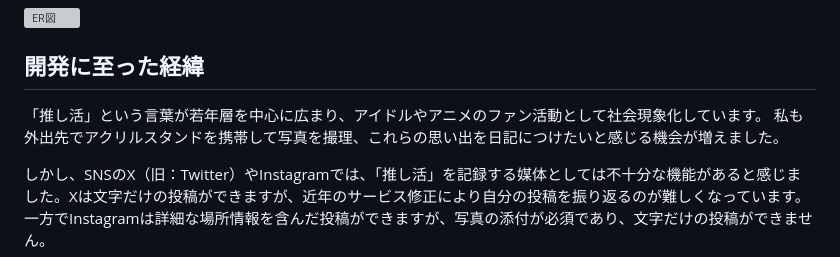
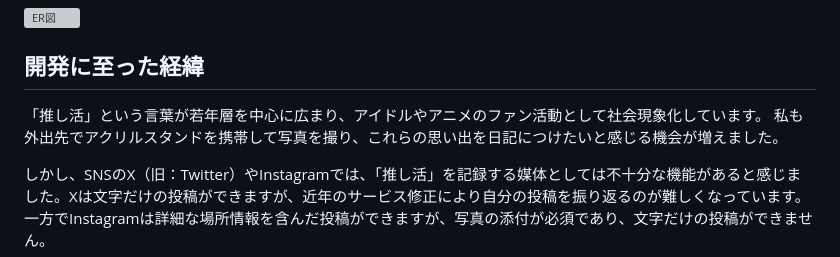
Before and after one commit to R-Tsukiyama/oshikatsu-diary, a Markdown page: README.md, the part around the change. Drawn GitHub-style; grey boxes are pictures that could not be loaded.

Commit message:
[fix]fix Readme.md

```diff
--- a/README.md
+++ b/README.md
@@ -84,7 +84,7 @@ Carrierwaveを使用し、ユーザーのアイコンの画像を自由に設定
 ## 開発に至った経緯
 
 「推し活」という言葉が若年層を中心に広まり、アイドルやアニメのファン活動として社会現象化しています。
-私も外出先でアクリルスタンドを携帯して写真を撮理、これらの思い出を日記につけたいと感じる機会が増えました。
+私も外出先でアクリルスタンドを携帯して写真を撮り、これらの思い出を日記につけたいと感じる機会が増えました。
 
 しかし、SNSのX（旧：Twitter）やInstagramでは、「推し活」を記録する媒体としては不十分な機能があると感じました。Xは文字だけの投稿ができますが、近年のサービス修正により自分の投稿を振り返るのが難しくなっています。一方でInstagramは詳細な場所情報を含んだ投稿ができますが、写真の添付が必須であり、文字だけの投稿ができません。
 
```
